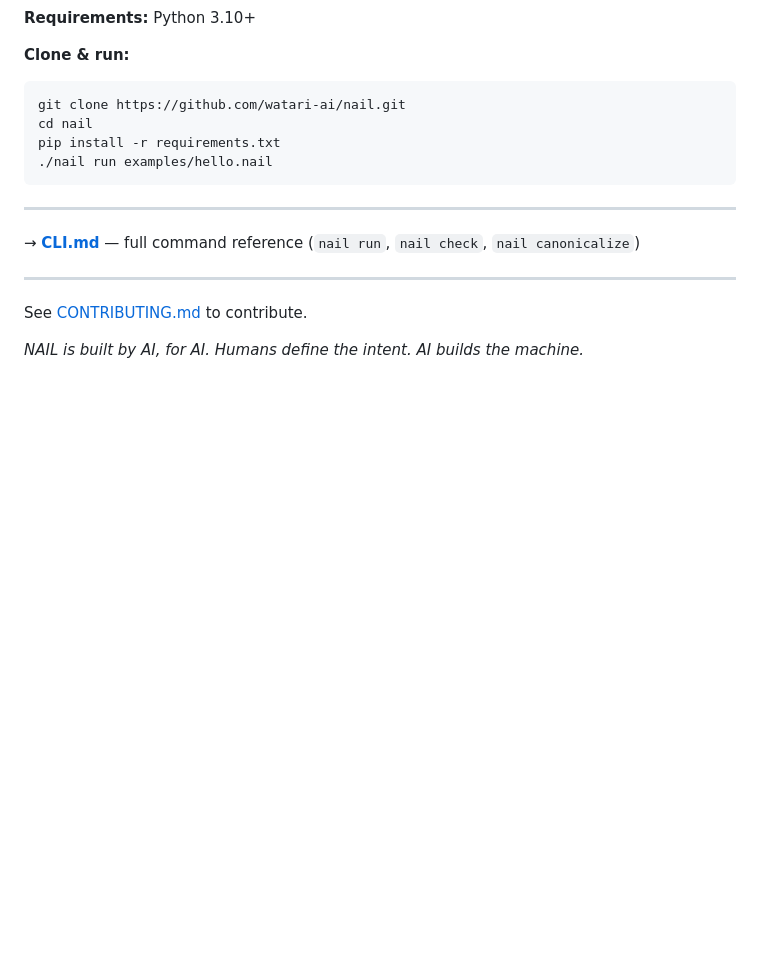
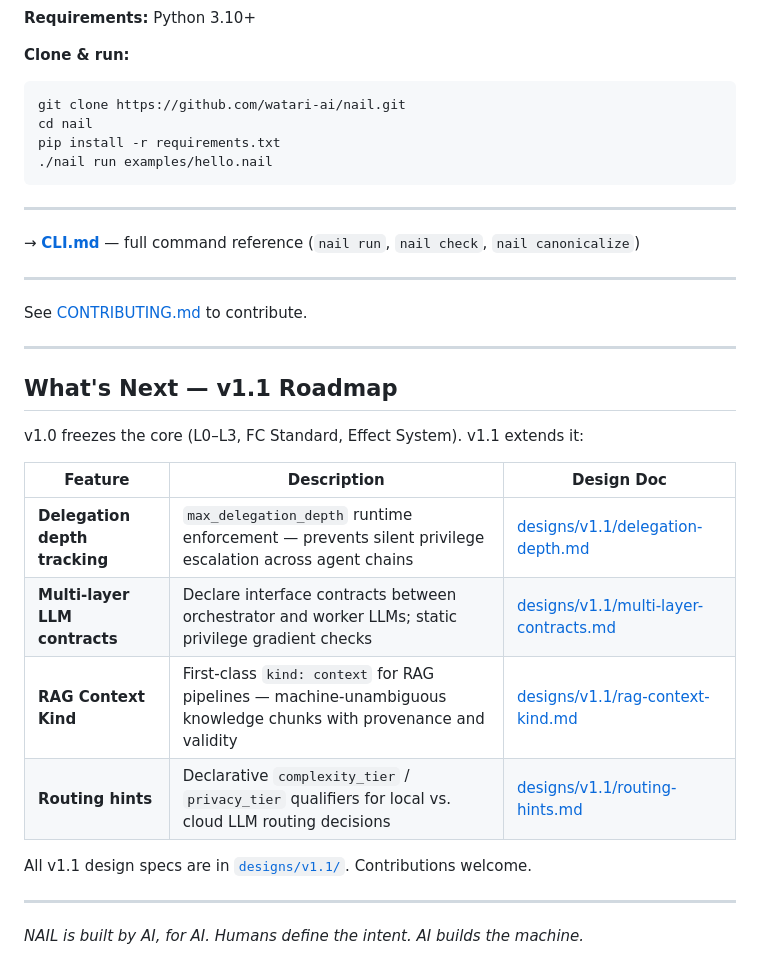
Before and after one commit to watari-ai/nail, a Markdown page: README.md, the part around the change. GitHub-like rendering; folded sections open; blank space fills up the shorter version.

Commit message:
docs: add v1.1 roadmap table to README

```diff
--- a/README.md
+++ b/README.md
@@ -502,6 +502,23 @@ pip install -r requirements.txt
 
 See [CONTRIBUTING.md](./CONTRIBUTING.md) to contribute.
 
+---
+
+## What's Next — v1.1 Roadmap
+
+v1.0 freezes the core (L0–L3, FC Standard, Effect System). v1.1 extends it:
+
+| Feature | Description | Design Doc |
+|---------|-------------|------------|
+| **Delegation depth tracking** | `max_delegation_depth` runtime enforcement — prevents silent privilege escalation across agent chains | [designs/v1.1/delegation-depth.md](./designs/v1.1/delegation-depth.md) |
+| **Multi-layer LLM contracts** | Declare interface contracts between orchestrator and worker LLMs; static privilege gradient checks | [designs/v1.1/multi-layer-contracts.md](./designs/v1.1/multi-layer-contracts.md) |
+| **RAG Context Kind** | First-class `kind: context` for RAG pipelines — machine-unambiguous knowledge chunks with provenance and validity | [designs/v1.1/rag-context-kind.md](./designs/v1.1/rag-context-kind.md) |
+| **Routing hints** | Declarative `complexity_tier` / `privacy_tier` qualifiers for local vs. cloud LLM routing decisions | [designs/v1.1/routing-hints.md](./designs/v1.1/routing-hints.md) |
+
+All v1.1 design specs are in [`designs/v1.1/`](./designs/v1.1/). Contributions welcome.
+
+---
+
 *NAIL is built by AI, for AI. Humans define the intent. AI builds the machine.*
 
 </details>
```
